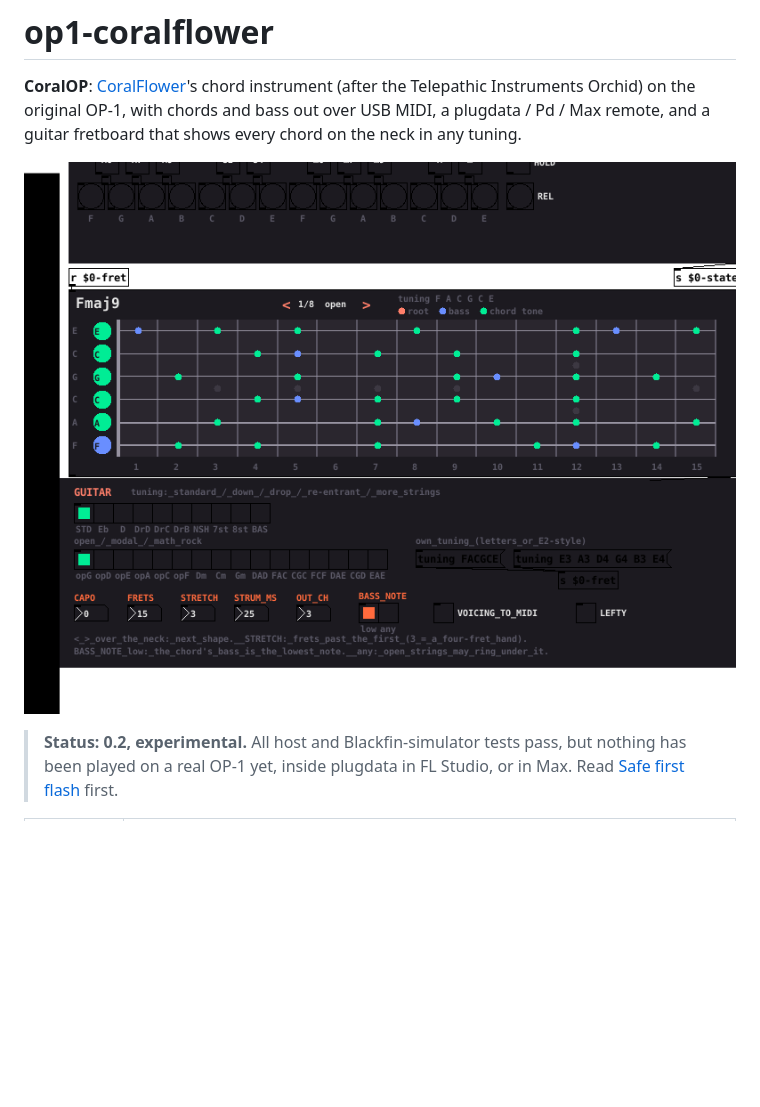
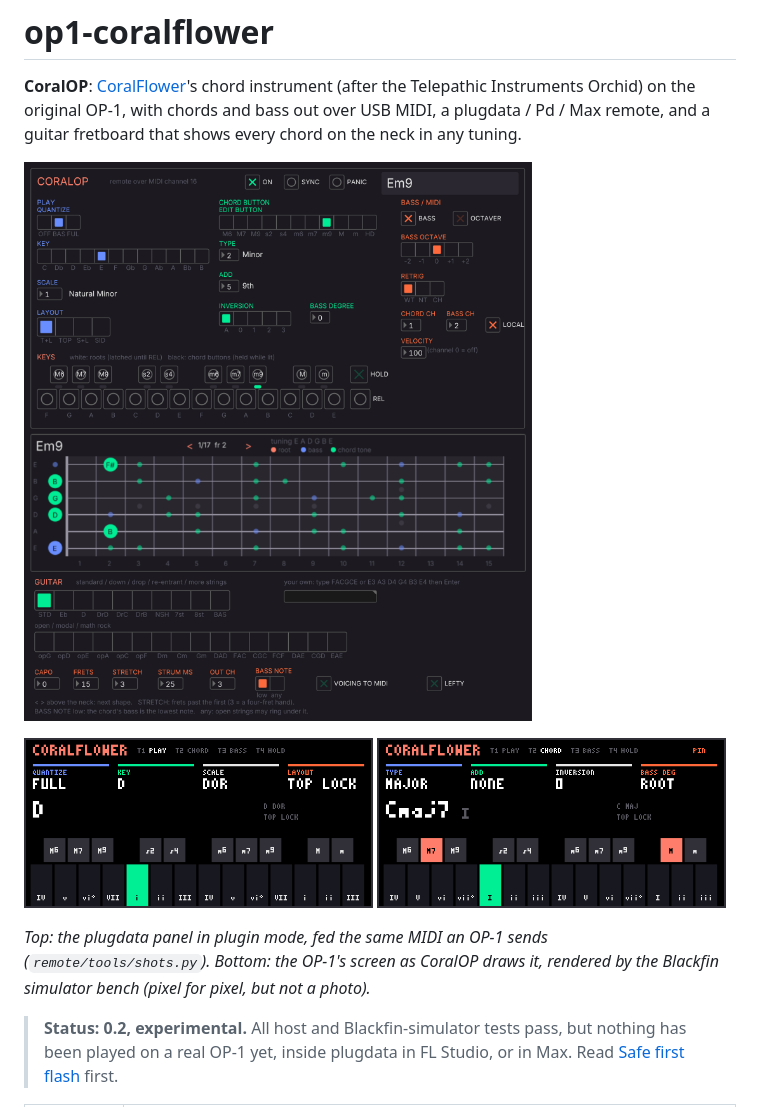
Before and after one commit to txrunn/op1-coralflower, a Markdown page: README.md, the part around the change. GitHub-like rendering; pictures changed too: docs/images/coralop-guitar.png; blank space fills up the shorter version.

```diff
--- a/README.md
+++ b/README.md
@@ -4,7 +4,15 @@
 Instruments Orchid) on the original OP-1, with chords and bass out over USB MIDI, a plugdata / Pd / Max remote, and
 a guitar fretboard that shows every chord on the neck in any tuning.
 
-![The plugdata panel with the fretboard](docs/images/coralop-guitar.png)
+![The CoralOP panel in plugdata: an Em9 from the OP-1, and its shape on the guitar neck](docs/images/coralop-guitar.png)
+
+<p>
+<img src="docs/images/coralop_play.png" width="49%" alt="The OP-1's screen, PLAY page: quantize, key, scale, layout, and the keyboard with its chord buttons and scale degrees">
+<img src="docs/images/coralop_chord.png" width="49%" alt="The OP-1's screen, CHORD page: editing a chord button, with Cmaj7 sounding">
+</p>
+
+*Top: the plugdata panel in plugin mode, fed the same MIDI an OP-1 sends (`remote/tools/shots.py`). Bottom: the
+OP-1's screen as CoralOP draws it, rendered by the Blackfin simulator bench (pixel for pixel, but not a photo).*
 
 > **Status: 0.2, experimental.** All host and Blackfin-simulator tests pass, but nothing has been played on a
 > real OP-1 yet, inside plugdata in FL Studio, or in Max. Read [Safe first flash](#safe-first-flash) first.
```
Also changed, not shown: remote/README.md (+20 -14 lines), docs/images/coralop-guitar-facgce.png (added), docs/images/coralop-remote.png (deleted), 9 other files.
